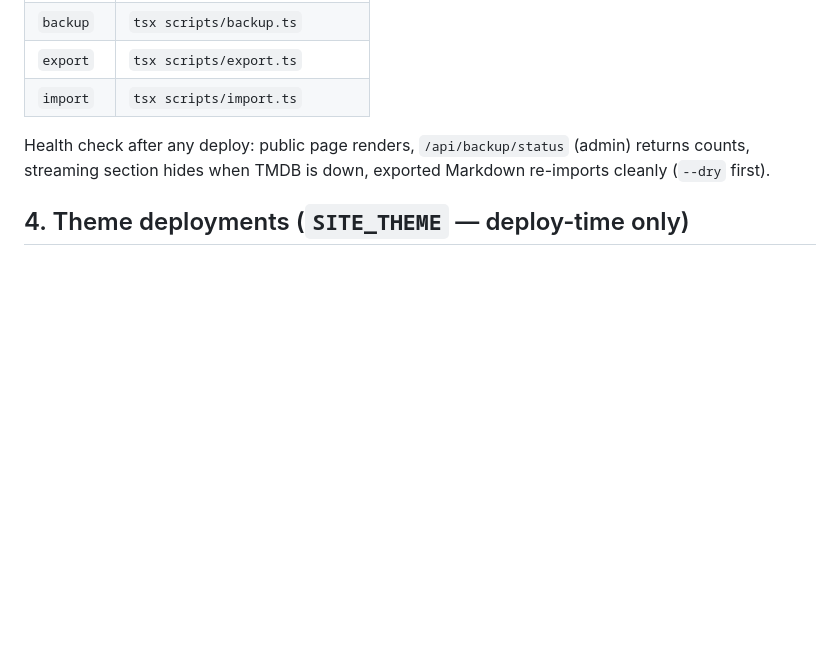
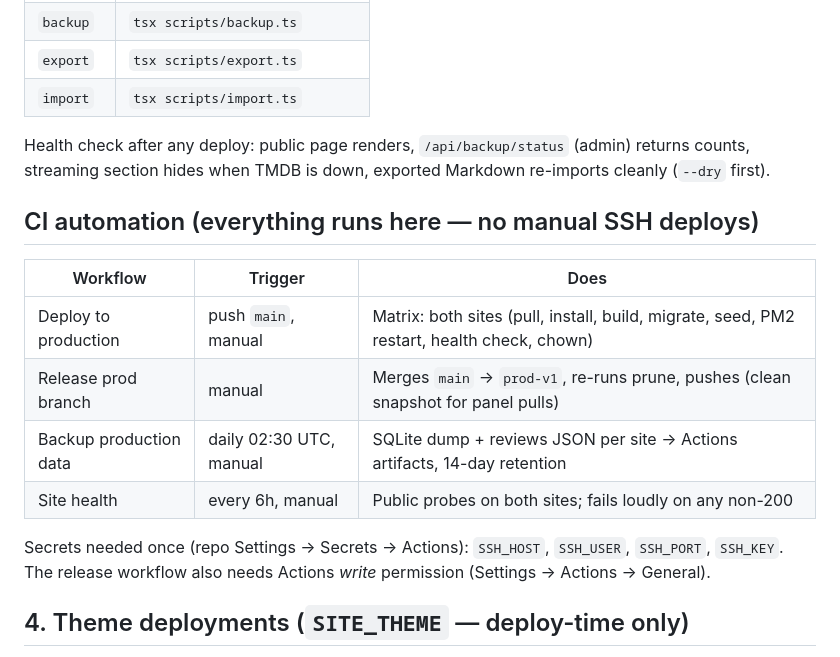
Before and after one commit to devrahmanbd/extramovies, a Markdown page: docs/DEPLOY.md, the part around the change. GitHub-like rendering; blank space fills up the shorter version.

Commit message:
DEPLOY: CI ops table (workflows, secrets, release flow)

```diff
--- a/docs/DEPLOY.md
+++ b/docs/DEPLOY.md
@@ -273,6 +273,19 @@ Health check after any deploy: public page renders, `/api/backup/status`
 (admin) returns counts, streaming section hides when TMDB is down,
 exported Markdown re-imports cleanly (`--dry` first).
 
+## CI automation (everything runs here — no manual SSH deploys)
+
+| Workflow | Trigger | Does |
+|---|---|---|
+| Deploy to production | push `main`, manual | Matrix: both sites (pull, install, build, migrate, seed, PM2 restart, health check, chown) |
+| Release prod branch | manual | Merges `main` → `prod-v1`, re-runs prune, pushes (clean snapshot for panel pulls) |
+| Backup production data | daily 02:30 UTC, manual | SQLite dump + reviews JSON per site → Actions artifacts, 14-day retention |
+| Site health | every 6h, manual | Public probes on both sites; fails loudly on any non-200 |
+
+Secrets needed once (repo Settings → Secrets → Actions):
+`SSH_HOST`, `SSH_USER`, `SSH_PORT`, `SSH_KEY`. The release workflow also
+needs Actions *write* permission (Settings → Actions → General).
+
 ## 4. Theme deployments (`SITE_THEME` — deploy-time only)
 
 One engine + data, two independent frontends. The theme is chosen at
```
